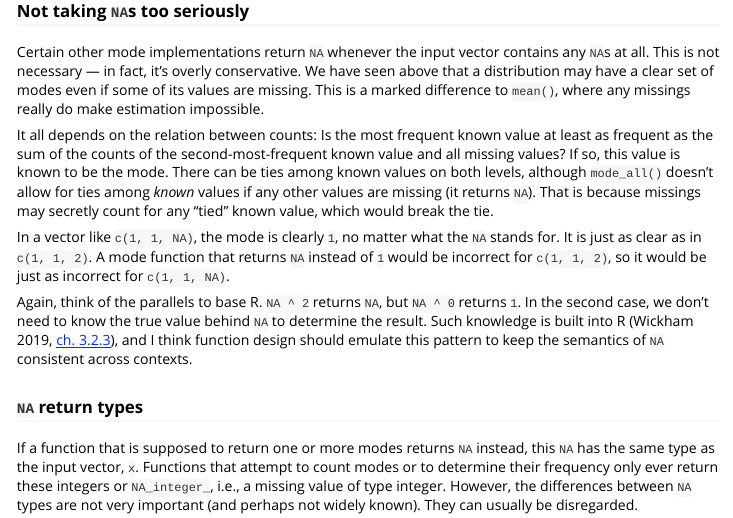
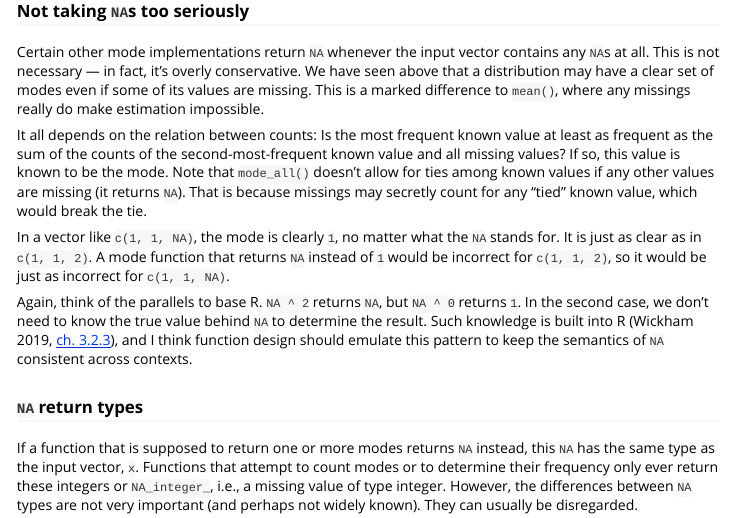
Before and after one commit to lhdjung/moder, an R Markdown document (vignettes/missings.Rmd): the page in a window 1100 px wide, from 2360 px down. Rendered offline with R 4.5, knitr and Pandoc, with nearby package versions.

Commit message:
fix description of how `mode_all()` handles ties

```diff
--- a/vignettes/missings.Rmd
+++ b/vignettes/missings.Rmd
@@ -112,7 +112,7 @@ All choices about imputation will then be left to the user. In this way, moder f
 
 Certain other mode implementations return `NA` whenever the input vector contains any `NA`s at all. This is not necessary --- in fact, it's overly conservative. We have seen above that a distribution may have a clear set of modes even if some of its values are missing. This is a marked difference to `mean()`, where any missings really do make estimation impossible.
 
-It all depends on the relation between counts: Is the most frequent known value at least as frequent as the sum of the counts of the second-most-frequent known value and all missing values? If so, this value is known to be the mode. There can be ties among known values on both levels, although `mode_all()` doesn't allow for ties among *known* values if any other values are missing (it returns `NA`). That is because missings may secretly count for any "tied" known value, which would break the tie.
+It all depends on the relation between counts: Is the most frequent known value at least as frequent as the sum of the counts of the second-most-frequent known value and all missing values? If so, this value is known to be the mode. Note that `mode_all()` doesn't allow for ties among known values if any other values are missing (it returns `NA`). That is because missings may secretly count for any "tied" known value, which would break the tie.
 
 In a vector like `c(1, 1, NA)`, the mode is clearly `1`, no matter what the `NA` stands for. It is just as clear as in `c(1, 1, 2)`. A mode function that returns `NA` instead of `1` would be incorrect for `c(1, 1, 2)`, so it would be just as incorrect for `c(1, 1, NA)`.
 
```
